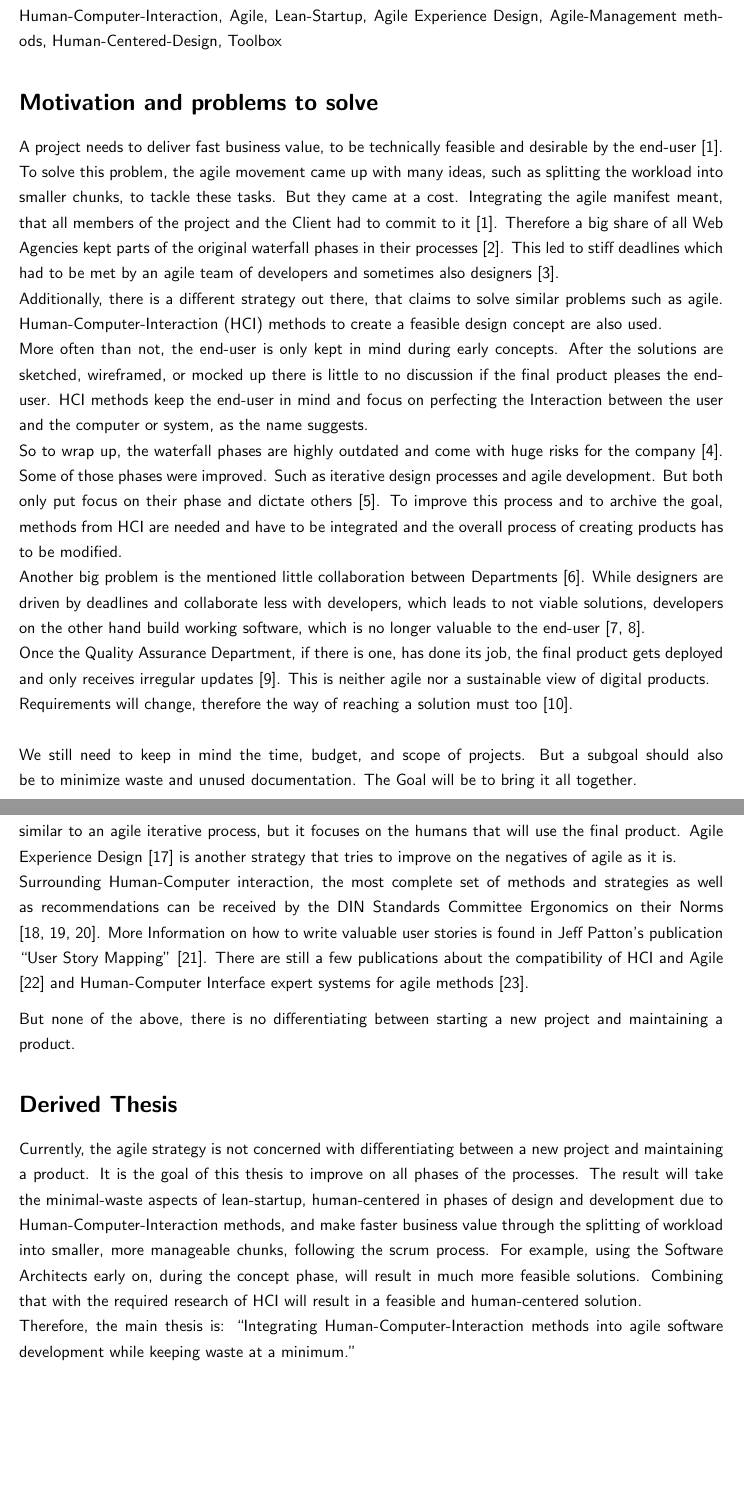
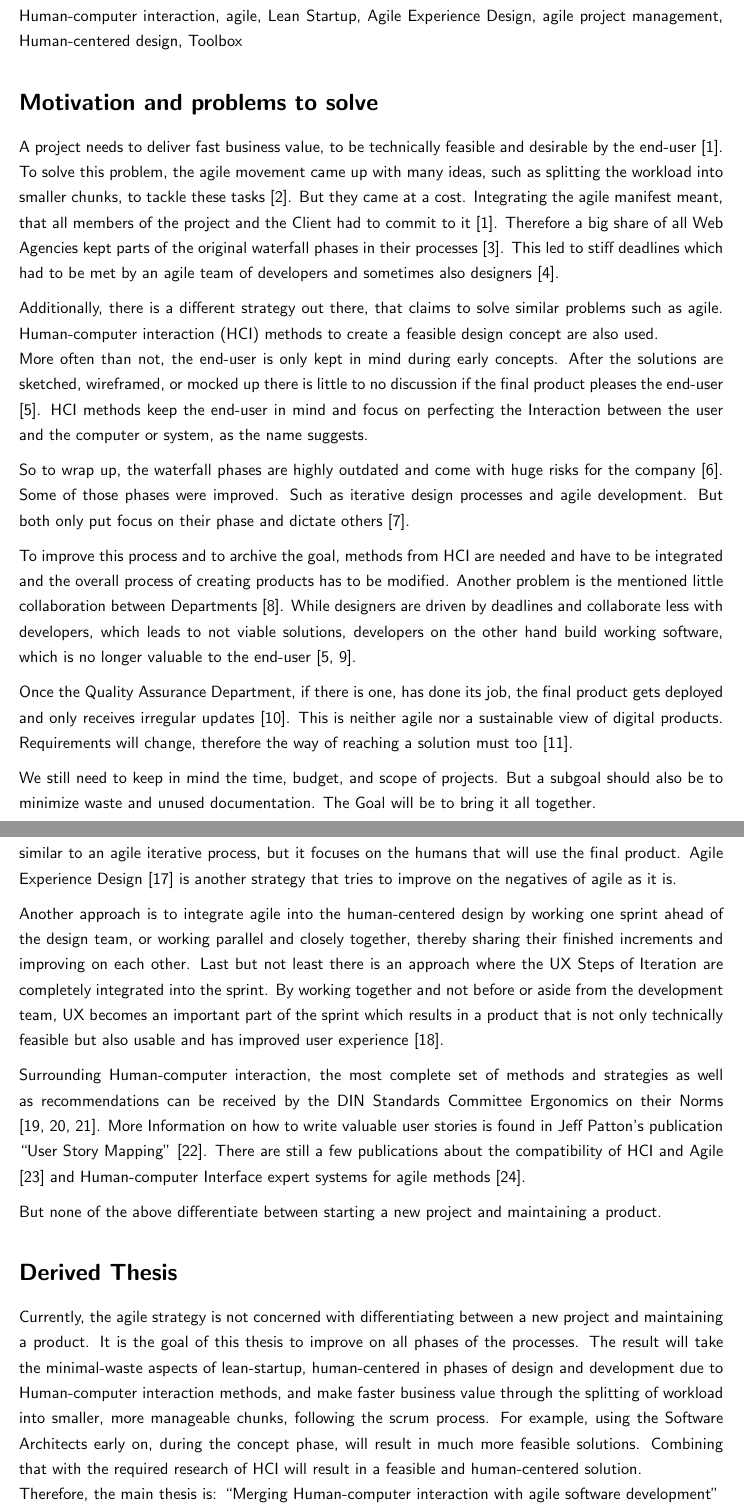
Before and after one commit to Inf166/mai-joel_maximilian-bachelor_expose, a LaTeX document (mai-joel_maximilian-ba-expose-ss22.tex, which reads chapters/2-tags.tex, chapters/3-motivation.tex, chapters/4-status-quo.tex): two parts of pages 2 and 3 of 7, joined at a grey line, cut at the place of the change, the shorter picture padded with empty space. Compiled offline with pdfLaTeX.

Commit message:
[FEATURE] Add final english version

```diff
--- a/chapters/2-tags.tex
+++ b/chapters/2-tags.tex
@@ -2,4 +2,4 @@
 % Nennen Sie zwei bis sieben relevante Schlüsselwörter für Ihre Arbeit
 \addcontentsline{toc}{section}{\normalfont{Tags}}
 \section*{Tags}
-Human-Computer-Interaction, Agile, Lean-Startup, Agile Experience Design, Agile-Management methods, Human-Centered-Design, Toolbox
+Human-computer interaction, agile, Lean Startup, Agile Experience Design, agile project management, Human-centered design, Toolbox
--- a/chapters/3-motivation.tex
+++ b/chapters/3-motivation.tex
@@ -4,13 +4,15 @@
 \addcontentsline{toc}{section}{\normalfont{Motivation and problems to solve}}
 \section*{Motivation and problems to solve}
 
-A project needs to deliver fast business value, to be technically feasible and desirable by the end-user \citep{ratcliffe2011agile:11}. \newline
-To solve this problem, the agile movement came up with many ideas, such as splitting the workload into smaller chunks, to tackle these tasks. But they came at a cost. Integrating the agile manifest meant, that all members of the project and the Client had to commit to it \citep{ratcliffe2011agile:11}. Therefore a big share of all Web Agencies kept parts of the original waterfall phases in their processes \citep{10spanne26:online}. This led to stiff deadlines which had to be met by an agile team of developers and sometimes also designers \citep{ratcliffe2011agile:4}. \newline
-Additionally, there is a different strategy out there, that claims to solve similar problems such as agile. Human-Computer-Interaction (HCI) methods to create a feasible design concept are also used. \newline
-More often than not, the end-user is only kept in mind during early concepts. After the solutions are sketched, wireframed, or mocked up there is little to no discussion if the final product pleases the end-user. HCI methods keep the end-user in mind and focus on perfecting the Interaction between the user and the computer or system, as the name suggests. \newline
-So to wrap up, the waterfall phases are highly outdated and come with huge risks for the company \citep{ratcliffe2011agile:14}. Some of those phases were improved. Such as iterative design processes and agile development. But both only put focus on their phase and dictate others \citep{ratcliffe2011agile:22}. To improve this process and to archive the goal, methods from HCI are needed and have to be integrated and the overall process of creating products has to be modified. \newline
-Another big problem is the mentioned little collaboration between Departments \citep{ratcliffe2011agile:fw}. While designers are driven by deadlines and collaborate less with developers, which leads to not viable solutions, developers on the other hand build working software, which is no longer valuable to the end-user \citep{ratcliffe2011agile:19,ratcliffe2011agile:33}. \newline
-Once the Quality Assurance Department, if there is one, has done its job, the final product gets deployed and only receives irregular updates \citep{ratcliffe2011agile:18}. This is neither agile nor a sustainable view of digital products. \newline
-Requirements will change, therefore the way of reaching a solution must too \citep{ratcliffe2011agile:30:31}.
-\newline \newline
+A project needs to deliver fast business value, to be technically feasible and desirable by the end-user \citep{ratcliffe2011agile:11}. To solve this problem, the agile movement came up with many ideas, such as splitting the workload into smaller chunks, to tackle these tasks \citep{Theartof49:online}. But they came at a cost. Integrating the agile manifest meant, that all members of the project and the Client had to commit to it \citep{ratcliffe2011agile:11}. Therefore a big share of all Web Agencies kept parts of the original waterfall phases in their processes \citep{10spanne26:online}. This led to stiff deadlines which had to be met by an agile team of developers and sometimes also designers \citep{ratcliffe2011agile:4}.
+
+Additionally, there is a different strategy out there, that claims to solve similar problems such as agile. Human-computer interaction (HCI) methods to create a feasible design concept are also used. \newline
+More often than not, the end-user is only kept in mind during early concepts. After the solutions are sketched, wireframed, or mocked up there is little to no discussion if the final product pleases the end-user \citep{ratcliffe2011agile:33}. HCI methods keep the end-user in mind and focus on perfecting the Interaction between the user and the computer or system, as the name suggests.
+
+So to wrap up, the waterfall phases are highly outdated and come with huge risks for the company \citep{ratcliffe2011agile:14}. Some of those phases were improved. Such as iterative design processes and agile development. But both only put focus on their phase and dictate others \citep{ratcliffe2011agile:22}.
+
+To improve this process and to archive the goal, methods from HCI are needed and have to be integrated and the overall process of creating products has to be modified. Another problem is the mentioned little collaboration between Departments \citep{ratcliffe2011agile:fw}. While designers are driven by deadlines and collaborate less with developers, which leads to not viable solutions, developers on the other hand build working software, which is no longer valuable to the end-user \citep{ratcliffe2011agile:19,ratcliffe2011agile:33}.
+
+Once the Quality Assurance Department, if there is one, has done its job, the final product gets deployed and only receives irregular updates \citep{ratcliffe2011agile:18}. This is neither agile nor a sustainable view of digital products. Requirements will change, therefore the way of reaching a solution must too \citep{ratcliffe2011agile:30:31}.
+
 We still need to keep in mind the time, budget, and scope of projects. But a subgoal should also be to minimize waste and unused documentation. The Goal will be to bring it all together.
--- a/chapters/4-status-quo.tex
+++ b/chapters/4-status-quo.tex
@@ -12,5 +11,10 @@ Therefore, there are many publications available that discuss integrating user-c
 
-As for Human-Computer interaction, the most talked-about strategy is human-centered design, which is similar to an agile iterative process, but it focuses on the humans that will use the final product. Agile Experience Design \citep{ratcliffe2011agile:main} is another strategy that tries to improve on the negatives of agile as it is. \\
-Surrounding Human-Computer interaction, the most complete set of methods and strategies as well as recommendations can be received by the DIN Standards Committee Ergonomics on their Norms \citep{dinEnIso9241:110, dinEnIso9241:210, dinEnIso9241:220}. More Information on how to write valuable user stories is found in Jeff Patton's publication "User Story Mapping" \citep{pattonUserStory}. There are still a few publications about the compatibility of HCI and Agile \citep{HumanCom2:online} and Human-Computer Interface expert systems for agile methods \citep{Humancom0:online}.
+Therefore, there are many publications available that discuss integrating user-centered approaches into agile development \citep{PDFAnAgi97:online, HowtoCom22:online} some even going as far as to call it human-centered \citep{HumanCen72:online, Forbrig2015ManagingTA, Agilehum49:online}. The difference is, that user-centered is end-user focussed, and human-centered means, keeping the focus on all humans interacting with the system.
 
-But none of the above, there is no differentiating between starting a new project and maintaining a product.
+As for Human-computer interaction, the most talked-about strategy is human-centered design, which is similar to an agile iterative process, but it focuses on the humans that will use the final product. Agile Experience Design \citep{ratcliffe2011agile:main} is another strategy that tries to improve on the negatives of agile as it is.
+
+Another approach is to integrate agile into the human-centered design by working one sprint ahead of the design team, or working parallel and closely together, thereby sharing their finished increments and improving on each other. Last but not least there is an approach where the UX Steps of Iteration are completely integrated into the sprint. By working together and not before or aside from the development team, UX becomes an important part of the sprint which results in a product that is not only technically feasible but also usable and has improved user experience \citep{Bringing52:online}.
+
+Surrounding Human-computer interaction, the most complete set of methods and strategies as well as recommendations can be received by the DIN Standards Committee Ergonomics on their Norms \citep{dinEnIso9241:110, dinEnIso9241:210, dinEnIso9241:220}. More Information on how to write valuable user stories is found in Jeff Patton's publication "User Story Mapping" \citep{pattonUserStory}. There are still a few publications about the compatibility of HCI and Agile \citep{HumanCom2:online} and Human-computer Interface expert systems for agile methods \citep{Humancom0:online}.
+
+But none of the above differentiate between starting a new project and maintaining a product.
--- a/chapters/5-thesis.tex
+++ b/chapters/5-thesis.tex
@@ -8,6 +8,6 @@
 \addcontentsline{toc}{section}{\normalfont{Derived Thesis}}
 \section*{Derived Thesis}
 
-Currently, the agile strategy is not concerned with differentiating between a new project and maintaining a product. It is the goal of this thesis to improve on all phases of the processes. The result will take the minimal-waste aspects of lean-startup, human-centered in phases of design and development due to Human-Computer-Interaction methods, and make faster business value through the splitting of workload into smaller, more manageable chunks, following the scrum process. For example, using the Software Architects early on, during the concept phase, will result in much more feasible solutions. Combining that with the required research of HCI will result in a feasible and human-centered solution. \\
-Therefore, the main thesis is: "Integrating Human-Computer-Interaction methods into agile software development while keeping waste at a minimum."\\
+Currently, the agile strategy is not concerned with differentiating between a new project and maintaining a product. It is the goal of this thesis to improve on all phases of the processes. The result will take the minimal-waste aspects of lean-startup, human-centered in phases of design and development due to Human-computer interaction methods, and make faster business value through the splitting of workload into smaller, more manageable chunks, following the scrum process. For example, using the Software Architects early on, during the concept phase, will result in much more feasible solutions. Combining that with the required research of HCI will result in a feasible and human-centered solution. \\
+Therefore, the main thesis is: "Merging Human-computer interaction with agile software development"\\
 \newline
```
Also changed, not shown: bibliography/biblio.bib (+25 -16 lines), chapters/1-titlepage.tex (+1 -1 lines), chapters/7-timetable.tex (+7 -7 lines), chapters/yy-buzzwords.tex (+1 -1 lines), mai-joel_maximilian-ba-expose-ss22.pdf, chapters/4-status-quo.tex (3 more changed lines), chapters/5-thesis.tex (2 more changed lines).
